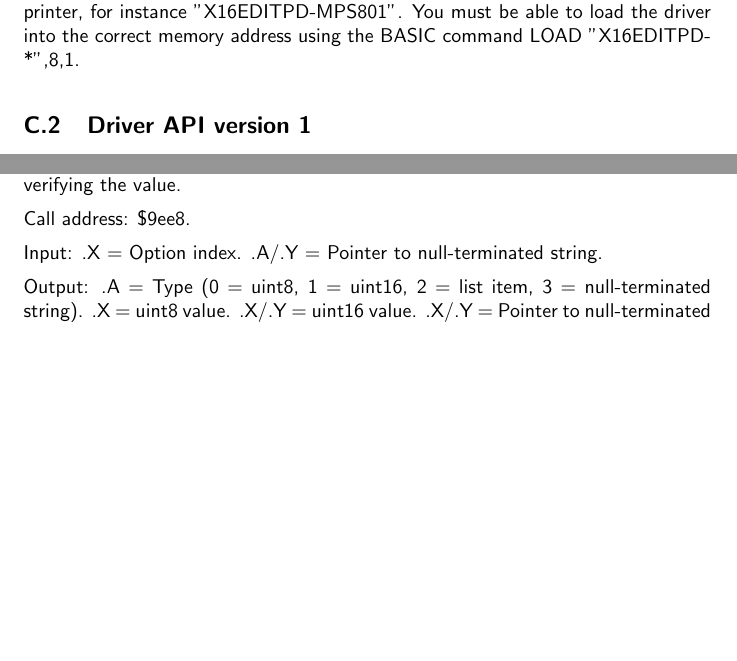
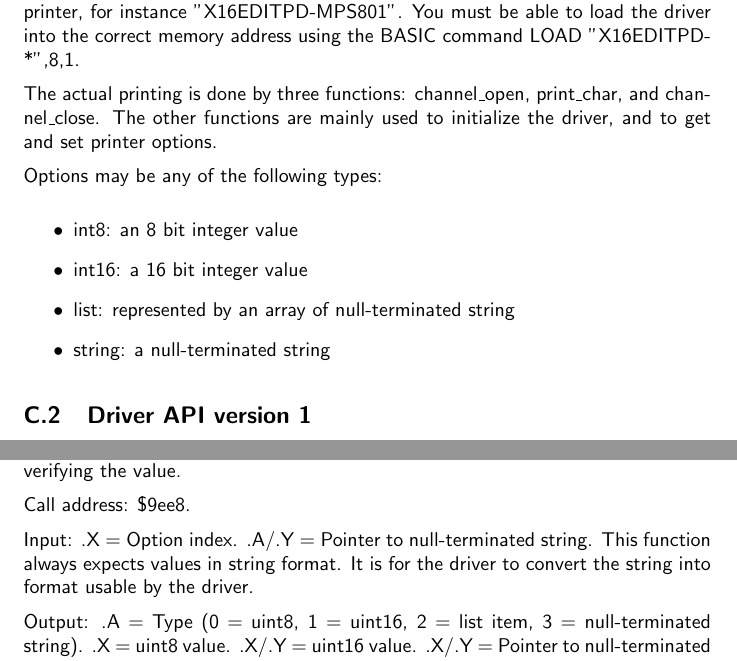
Before and after one commit to stefan-b-jakobsson/x16-edit, a LaTeX document (docs/manual.tex): two parts of pages 24 and 27 of 30, joined at a grey line, cut so that both start at the same text, the shorter picture padded with empty space. Compiled offline with pdfLaTeX.

Commit message:
Update manual, appendix on printing

```diff
--- a/docs/manual.tex
+++ b/docs/manual.tex
@@ -922,6 +922,19 @@ fname_end:
         for instance "X16EDITPD-MPS801". You must be able to load the driver into the
         correct memory address using the BASIC command LOAD "X16EDITPD-*",8,1.
 
+        The actual printing is done by three functions: channel\_open, print\_char, and
+        channel\_close. The other functions are mainly used to initialize the driver, and to
+        get and set printer options.
+
+        Options may be any of the following types:
+
+        \begin{itemize}
+            \item int8: an 8 bit integer value
+            \item int16: a 16 bit integer value
+            \item list: represented by an array of null-terminated string
+            \item string: a null-terminated string
+        \end{itemize}
+
     \subsection{Driver API version 1}
 
         Driver API version 1 assumes the following jump table at the end of low RAM. The
@@ -1079,7 +1092,9 @@ fname_end:
 
             Call address: \$9ee8.
 
-            Input: .X = Option index. .A/.Y = Pointer to null-terminated string.
+            Input: .X = Option index. .A/.Y = Pointer to null-terminated string. This
+            function always expects values in string format. It is for the driver
+            to convert the string into format usable by the driver.
 
             Output: .A = Type (0 = uint8, 1 = uint16, 2 = list item, 3 = null-terminated string).
             .X = uint8 value.
```
Also changed, not shown: docs/manual.pdf.
